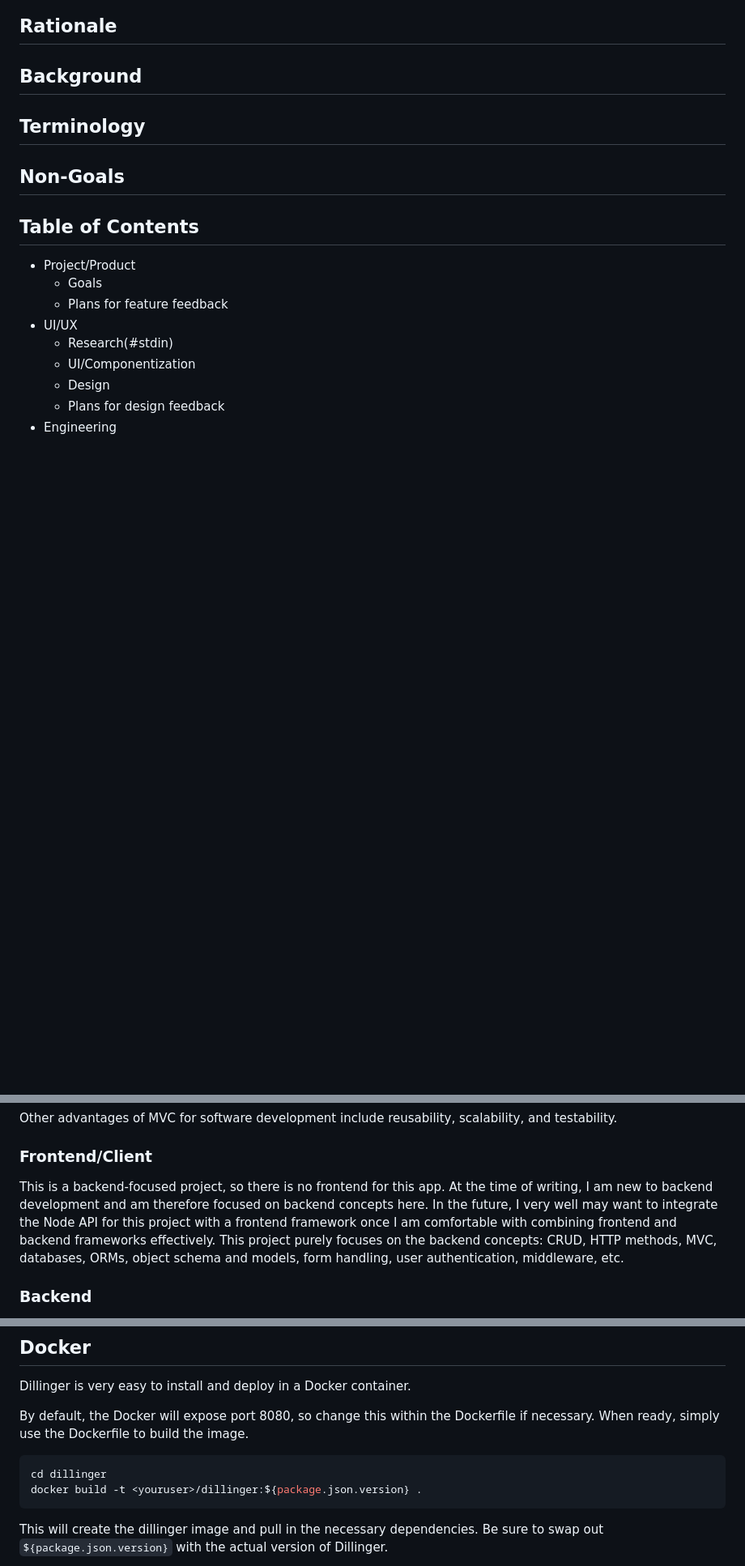
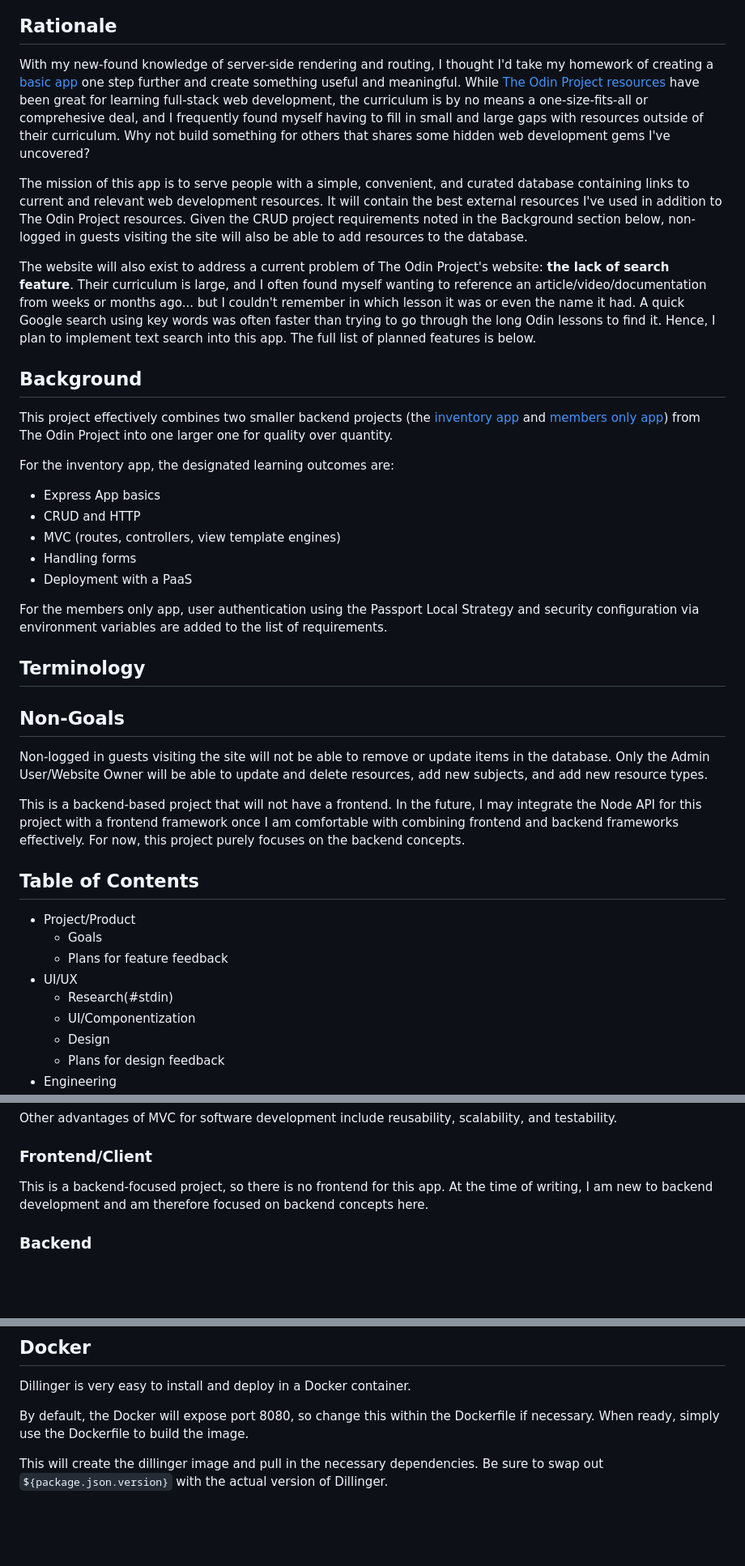
Before and after one commit to mrzamin/top-search, a Markdown page: engineering.md, 3 parts joined by grey strips. Shown at 81% size. GitHub-like rendering; blank space fills up the shorter version.

````diff
--- a/engineering.md
+++ b/engineering.md
@@ -5,10 +6,30 @@ CuratedWeb Database is a simple, mobile-ready, Node.js- and MongoDB- powered web
 
 
 ## Rationale
+With my new-found knowledge of server-side rendering and routing, I thought I'd take my homework of creating a [basic app](https://www.theodinproject.com/lessons/nodejs-members-only) one step further and create something useful and meaningful. While [The Odin Project resources](https://www.theodinproject.com/) have been great for learning full-stack web development, the curriculum is by no means a one-size-fits-all or comprehesive deal, and I frequently found myself having to fill in small and large gaps with resources outside of their curriculum. Why not build something for others that shares some hidden web development gems I've uncovered?
+
+The mission of this app is to serve people with a simple, convenient, and curated database containing links to current and relevant web development resources. It will contain the best external resources I've used in addition to The Odin Project resources. Given the CRUD project requirements noted in the Background section below, non-logged in guests visiting the site will also be able to add resources to the database.
+
+The website will also exist to address a current problem of The Odin Project's website: **the lack of search feature**. Their curriculum is large, and I often found myself wanting to reference an article/video/documentation from weeks or months ago... but I couldn't remember in which lesson it was or even the name it had. A quick Google search using key words was often faster than trying to go through the long Odin lessons to find it. Hence, I plan to implement text search into this app. The full list of planned features is below.
 
 ## Background
+This project effectively combines two smaller backend projects (the [inventory app](https://www.theodinproject.com/lessons/nodejs-inventory-application) and [members only app](https://www.theodinproject.com/lessons/nodejs-members-only)) from The Odin Project into one larger one for quality over quantity.
+
+For the inventory app, the designated learning outcomes are:
+- Express App basics
+-  CRUD and HTTP
+-  MVC (routes, controllers, view template engines)
+-  Handling forms
+-  Deployment with a PaaS
+
+For the members only app, user authentication using the Passport Local Strategy and security configuration via environment variables are added to the list of requirements.
+
 ## Terminology
 ## Non-Goals
+Non-logged in guests visiting the site will not be able to remove or update items in the database. Only the Admin User/Website Owner will be able to update and delete resources, add new subjects, and add new resource types.
+
+This is a backend-based project that will not have a frontend. In the future, I may integrate the Node API for this project with a frontend framework once I am comfortable with combining frontend and backend frameworks effectively. For now, this project purely focuses on the backend concepts.
+
 ## Table of Contents
 <!--ts-->
    * Project/Product
@@ -46,7 +67,7 @@ I use the Model-View-Controller (MVC) architectural/design framework for separat
 
 Other advantages of MVC for software development include reusability, scalability, and testability.
 ### Frontend/Client
-This is a backend-focused project, so there is no frontend for this app. At the time of writing, I am new to backend development and am therefore focused on backend concepts here. In the future, I very well may want to integrate the Node API for this project with a frontend framework once I am comfortable with combining frontend and backend frameworks effectively. This project purely focuses on the backend concepts: CRUD, HTTP methods, MVC, databases, ORMs, object schema and models, form handling, user authentication, middleware, etc.
+This is a backend-focused project, so there is no frontend for this app. At the time of writing, I am new to backend development and am therefore focused on backend concepts here.
 
 ### Backend
 For my app's backend, the Express Web Framework was chosen due to my familiarity with programming using JavaScript as well as Express's simplification of development processes of Node.js applications. Express is a very popular framework according to [MDN](https://developer.mozilla.org/en-US/docs/Learn/Server-side/Express_Nodejs/Introduction#introducing_express) and is therefore well-supported and well-documented. Additionally, there is an abundance of third-party middleware packages available to Express apps that make the development process easier or better.
@@ -196,10 +202,7 @@ By default, the Docker will expose port 8080, so change this within the
 Dockerfile if necessary. When ready, simply use the Dockerfile to
 build the image.
 
-```sh
-cd dillinger
-docker build -t <youruser>/dillinger:${package.json.version} .
-```
+
 
 This will create the dillinger image and pull in the necessary dependencies.
 Be sure to swap out `${package.json.version}` with the actual
````
Also changed, not shown: other parts of engineering.md (+48 -62 lines).
